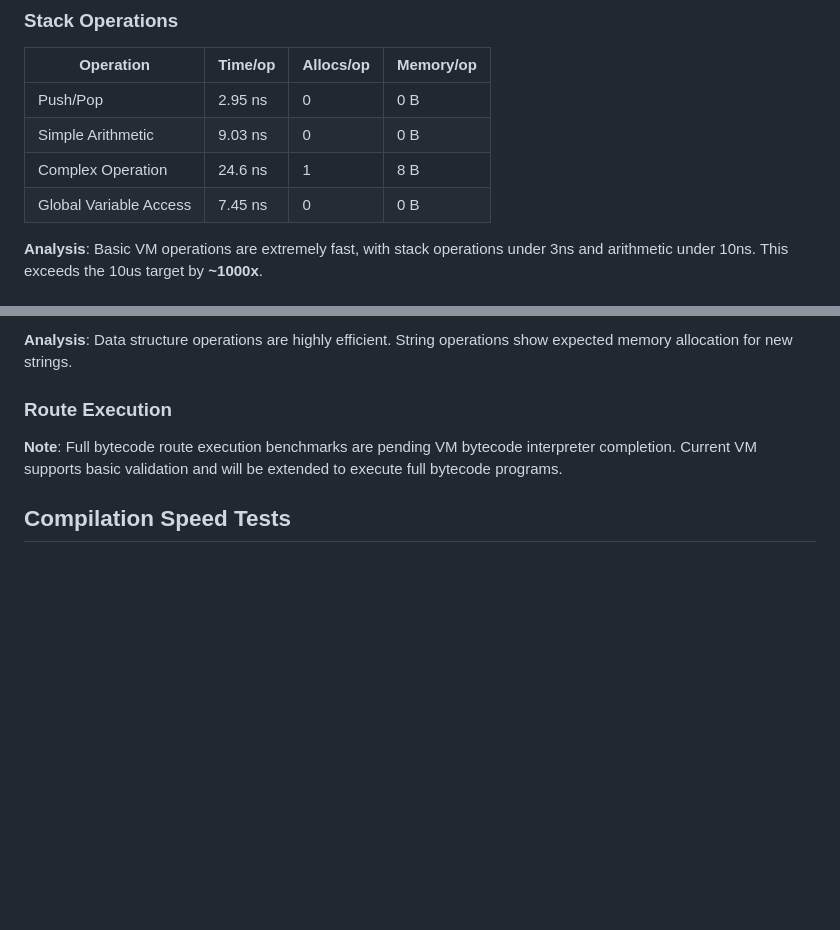
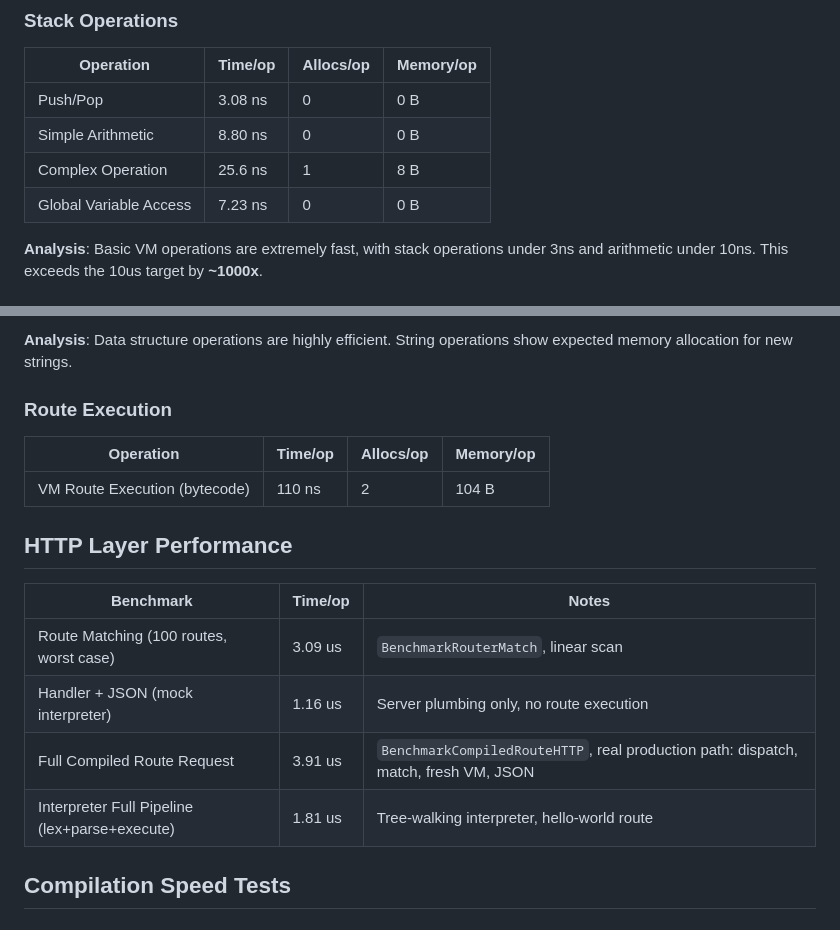
Before and after one commit to GlyphLang/GlyphLang, a Markdown page: docs/PERFORMANCE.md, 2 parts joined by grey strips. Rendered like a GitHub page; blank space fills up the shorter version.

```diff
--- a/docs/PERFORMANCE.md
+++ b/docs/PERFORMANCE.md
@@ -70,10 +70,10 @@ This document contains performance benchmarks for the Glyph compiler and runtime
 
 | Operation | Time/op | Allocs/op | Memory/op |
 |-----------|---------|-----------|-----------|
-| Push/Pop | 2.95 ns | 0 | 0 B |
-| Simple Arithmetic | 9.03 ns | 0 | 0 B |
-| Complex Operation | 24.6 ns | 1 | 8 B |
-| Global Variable Access | 7.45 ns | 0 | 0 B |
+| Push/Pop | 3.08 ns | 0 | 0 B |
+| Simple Arithmetic | 8.80 ns | 0 | 0 B |
+| Complex Operation | 25.6 ns | 1 | 8 B |
+| Global Variable Access | 7.23 ns | 0 | 0 B |
 
 **Analysis**: Basic VM operations are extremely fast, with stack operations under 3ns and arithmetic under 10ns. This exceeds the 10us target by **~1000x**.
 
@@ -90,7 +90,18 @@ This document contains performance benchmarks for the Glyph compiler and runtime
 
 ### Route Execution
 
-**Note**: Full bytecode route execution benchmarks are pending VM bytecode interpreter completion. Current VM supports basic validation and will be extended to execute full bytecode programs.
+| Operation | Time/op | Allocs/op | Memory/op |
+|-----------|---------|-----------|-----------|
+| VM Route Execution (bytecode) | 110 ns | 2 | 104 B |
+
+## HTTP Layer Performance
+
+| Benchmark | Time/op | Notes |
+|-----------|---------|-------|
+| Route Matching (100 routes, worst case) | 3.09 us | `BenchmarkRouterMatch`, linear scan |
+| Handler + JSON (mock interpreter) | 1.16 us | Server plumbing only, no route execution |
+| Full Compiled Route Request | 3.91 us | `BenchmarkCompiledRouteHTTP`, real production path: dispatch, match, fresh VM, JSON |
+| Interpreter Full Pipeline (lex+parse+execute) | 1.81 us | Tree-walking interpreter, hello-world route |
 
 ## Compilation Speed Tests
 
```
Also changed, not shown: other parts of docs/PERFORMANCE.md (+6 -39 lines), README.md (+5 -4 lines).
